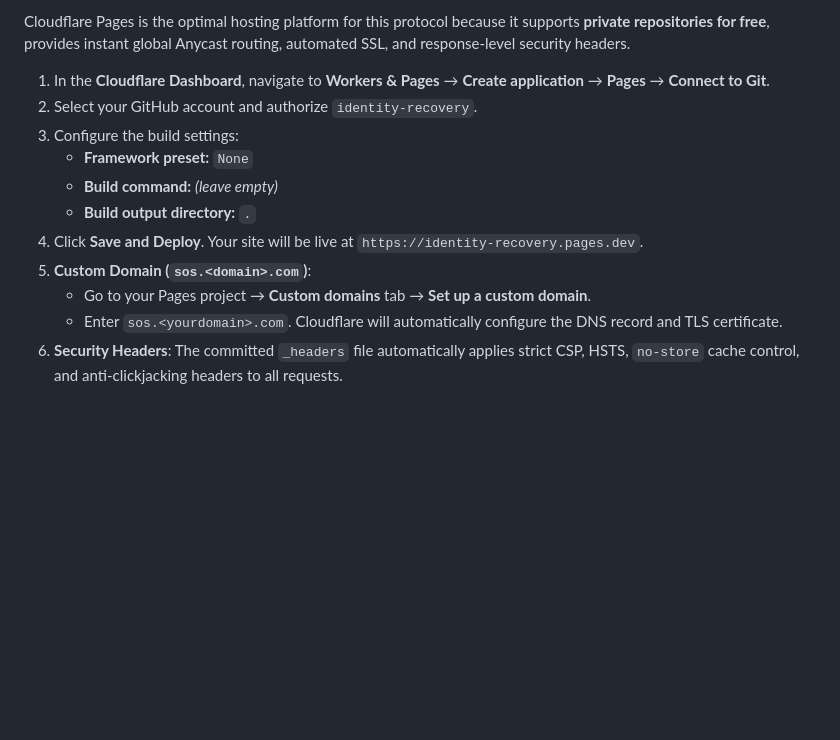
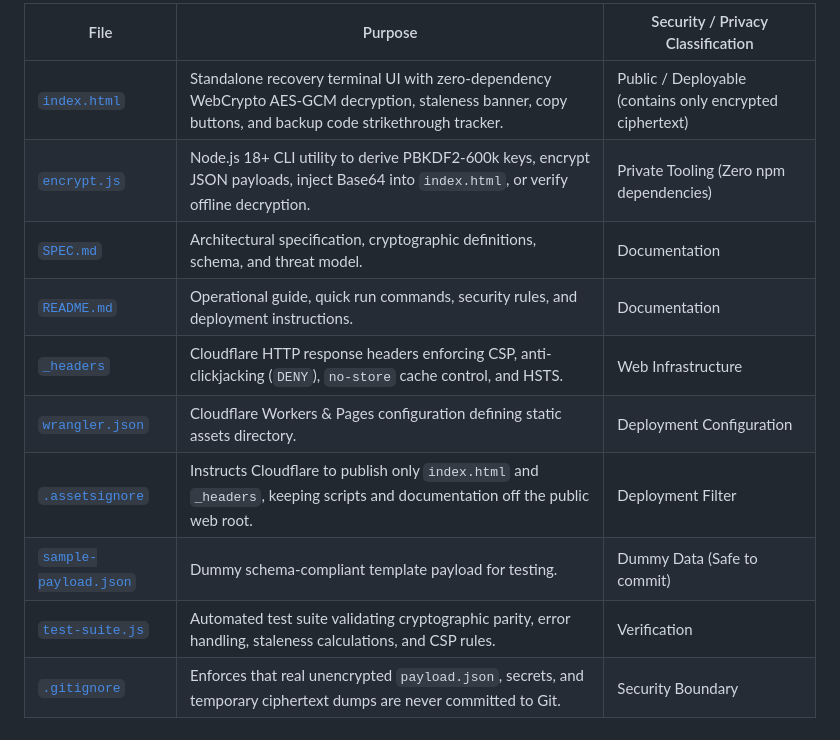
Before and after one commit to janhrabcak/identity-recovery, a Markdown page: README.md, the part around one of its changes. Drawn GitHub-style; blank space fills up the shorter version.

```diff
--- a/README.md
+++ b/README.md
@@ -169,14 +222,13 @@ gh repo create identity-recovery --public --source=. --remote=origin --push
 
-Cloudflare Pages is the optimal hosting platform for this protocol because it supports **private repositories for free**, provides instant global Anycast routing, automated SSL, and response-level security headers.
-
-1. In the **Cloudflare Dashboard**, navigate to **Workers & Pages** → **Create application** → **Pages** → **Connect to Git**.
-2. Select your GitHub account and authorize `identity-recovery`.
-3. Configure the build settings:
-   - **Framework preset:** `None`
-   - **Build command:** *(leave empty)*
-   - **Build output directory:** `.`
-4. Click **Save and Deploy**. Your site will be live at `https://identity-recovery.pages.dev`.
-5. **Custom Domain (`sos.<domain>.com`)**:
-   - Go to your Pages project → **Custom domains** tab → **Set up a custom domain**.
-   - Enter `sos.<yourdomain>.com`. Cloudflare will automatically configure the DNS record and TLS certificate.
-6. **Security Headers**: The committed `_headers` file automatically applies strict CSP, HSTS, `no-store` cache control, and anti-clickjacking headers to all requests.
+| File | Purpose | Security / Privacy Classification |
+|---|---|---|
+| [`index.html`](index.html) | Standalone recovery terminal UI with zero-dependency WebCrypto AES-GCM decryption, staleness banner, copy buttons, and backup code strikethrough tracker. | Public / Deployable (contains only encrypted ciphertext) |
+| [`encrypt.js`](encrypt.js) | Node.js 18+ CLI utility to derive PBKDF2-600k keys, encrypt JSON payloads, inject Base64 into `index.html`, or verify offline decryption. | Private Tooling (Zero npm dependencies) |
+| [`SPEC.md`](SPEC.md) | Architectural specification, cryptographic definitions, schema, and threat model. | Documentation |
+| [`README.md`](README.md) | Operational guide, quick run commands, security rules, and deployment instructions. | Documentation |
+| [`_headers`](_headers) | Cloudflare HTTP response headers enforcing CSP, anti-clickjacking (`DENY`), `no-store` cache control, and HSTS. | Web Infrastructure |
+| [`wrangler.json`](wrangler.json) | Cloudflare Workers & Pages configuration defining static assets directory. | Deployment Configuration |
+| [`.assetsignore`](.assetsignore) | Instructs Cloudflare to publish only `index.html` and `_headers`, keeping scripts and documentation off the public web root. | Deployment Filter |
+| [`sample-payload.json`](sample-payload.json) | Dummy schema-compliant template payload for testing. | Dummy Data (Safe to commit) |
+| [`test-suite.js`](test-suite.js) | Automated test suite validating cryptographic parity, error handling, staleness calculations, and CSP rules. | Verification |
+| [`.gitignore`](.gitignore) | Enforces that real unencrypted `payload.json`, secrets, and temporary ciphertext dumps are never committed to Git. | Security Boundary |
```
Also changed, not shown: other parts of README.md (+77 -24 lines), SPEC.md (+11 -2 lines).
